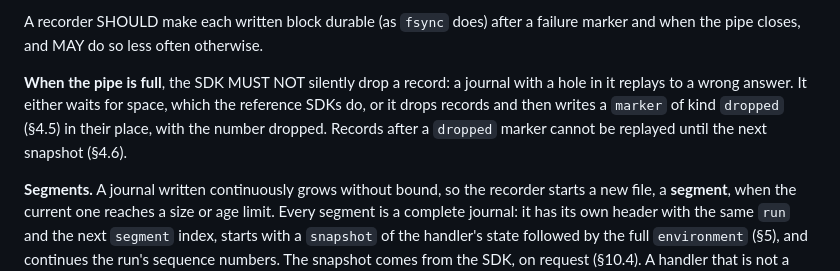
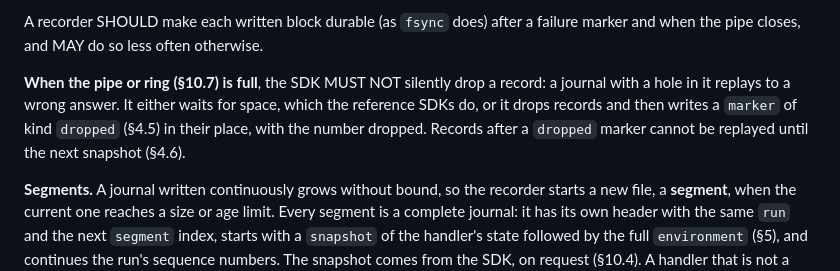
Before and after one commit to kavachlabs/kavach, a Markdown page: SPEC.md, the part around one of its changes. GitHub-like rendering.

```diff
--- a/SPEC.md
+++ b/SPEC.md
@@ -256,11 +256,12 @@ The recorder MUST close and write the open block:
 A recorder SHOULD make each written block durable (as `fsync` does) after a
 failure marker and when the pipe closes, and MAY do so less often otherwise.
 
-**When the pipe is full**, the SDK MUST NOT silently drop a record: a journal
-with a hole in it replays to a wrong answer. It either waits for space, which
-the reference SDKs do, or it drops records and then writes a `marker` of kind
-`dropped` (§4.5) in their place, with the number dropped. Records after a
-`dropped` marker cannot be replayed until the next snapshot (§4.6).
+**When the pipe or ring (§10.7) is full**, the SDK MUST NOT silently drop a
+record: a journal with a hole in it replays to a wrong answer. It either waits
+for space, which the reference SDKs do, or it drops records and then writes a
+`marker` of kind `dropped` (§4.5) in their place, with the number dropped.
+Records after a `dropped` marker cannot be replayed until the next snapshot
+(§4.6).
 
 **Segments.** A journal written continuously grows without bound, so the
 recorder starts a new file, a **segment**, when the current one reaches a
```
Also changed, not shown: other parts of SPEC.md (+67 -0 lines).
